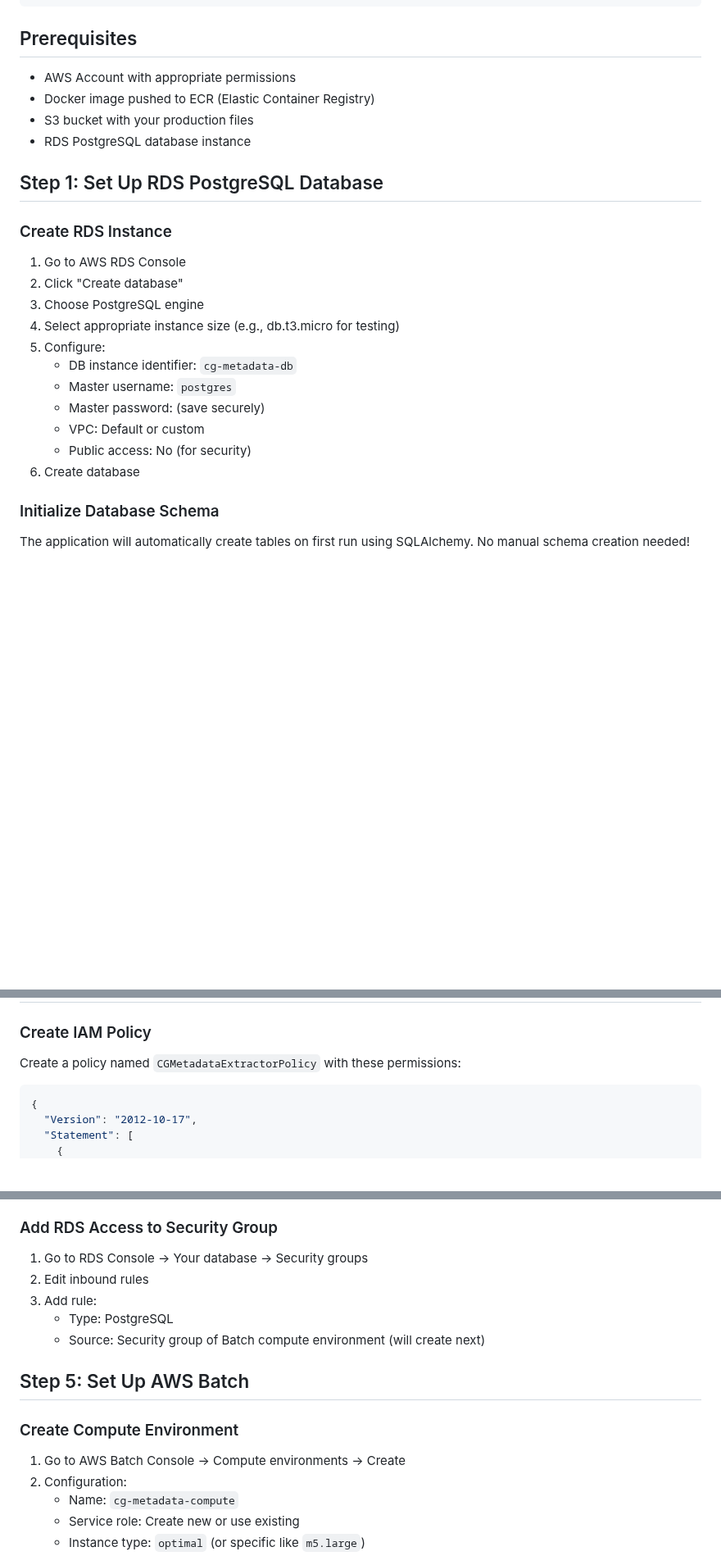
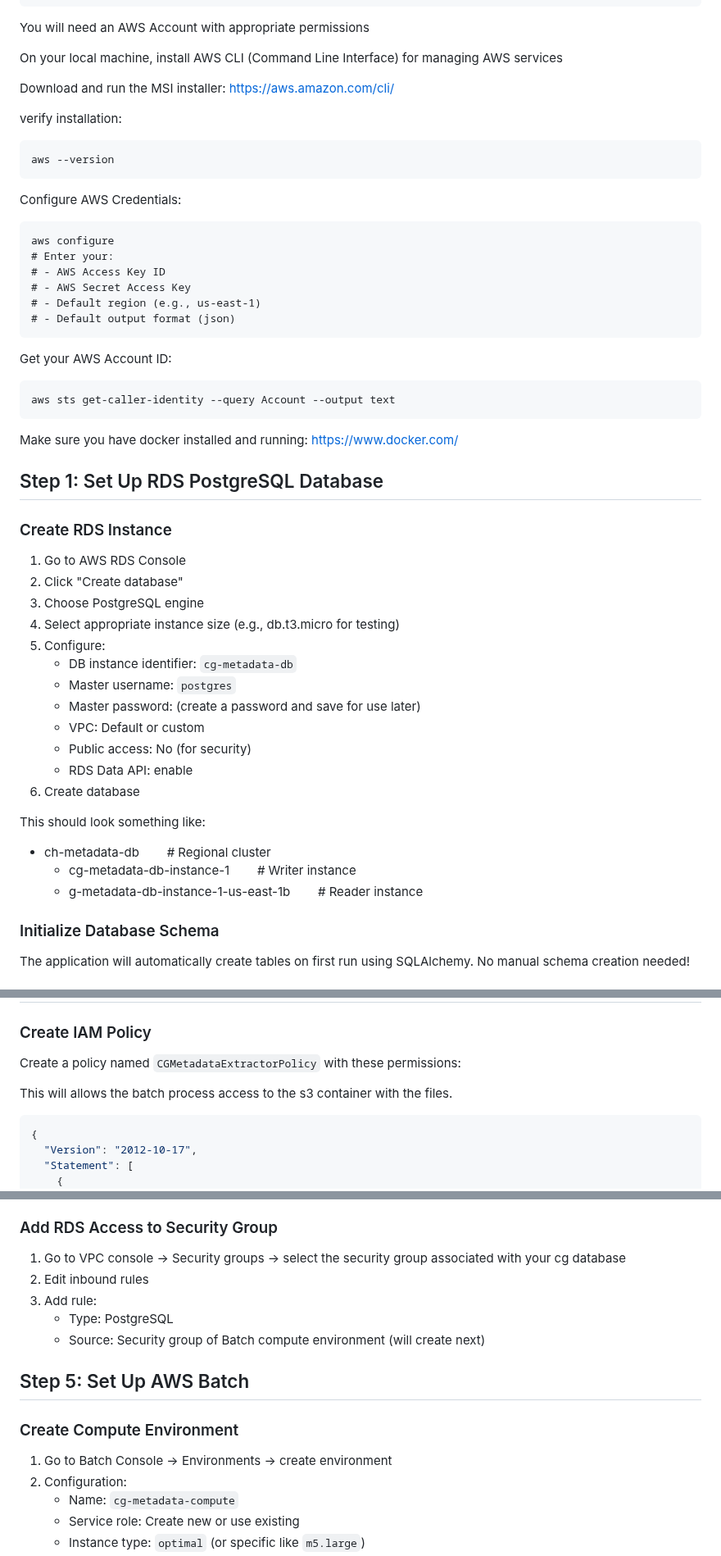
Before and after one commit to CameronDetig/CG_Production_Metadata_Extractor, a Markdown page: docs/aws-batch-deployment.md, 3 parts joined by grey strips. Shown at 82% size. Drawn GitHub-style; blank space fills up the shorter version.

````diff
--- a/docs/aws-batch-deployment.md
+++ b/docs/aws-batch-deployment.md
@@ -23,12 +23,33 @@ This guide covers deploying the CG Production Data Assistant to AWS Batch with S
 └─────────────────┘
 ```
 
-## Prerequisites
+You will need an AWS Account with appropriate permissions
 
-- AWS Account with appropriate permissions
-- Docker image pushed to ECR (Elastic Container Registry)
-- S3 bucket with your production files
-- RDS PostgreSQL database instance
+On your local machine, install AWS CLI (Command Line Interface) for managing AWS services
+
+Download and run the MSI installer: https://aws.amazon.com/cli/
+
+verify installation:
+```
+aws --version
+```
+
+Configure AWS Credentials:
+```
+aws configure
+# Enter your:
+# - AWS Access Key ID
+# - AWS Secret Access Key
+# - Default region (e.g., us-east-1)
+# - Default output format (json)
+```
+
+Get your AWS Account ID:
+```
+aws sts get-caller-identity --query Account --output text
+```
+
+Make sure you have docker installed and running: https://www.docker.com/
 
 ## Step 1: Set Up RDS PostgreSQL Database
 
@@ -41,10 +62,18 @@ This guide covers deploying the CG Production Data Assistant to AWS Batch with S
 5. Configure:
    - DB instance identifier: `cg-metadata-db`
    - Master username: `postgres`
-   - Master password: (save securely)
+   - Master password: (create a password and save for use later)
    - VPC: Default or custom
    - Public access: No (for security)
+   - RDS Data API: enable
 6. Create database
+
+
+This should look something like:
+- ch-metadata-db &nbsp;&nbsp;&nbsp;&nbsp;&nbsp;&nbsp;  # Regional cluster
+  - cg-metadata-db-instance-1 &nbsp;&nbsp;&nbsp;&nbsp;&nbsp;&nbsp; #  Writer instance
+  - g-metadata-db-instance-1-us-east-1b &nbsp;&nbsp;&nbsp;&nbsp;&nbsp;&nbsp; # Reader instance
+
 
 ### Initialize Database Schema
 
@@ -106,6 +135,8 @@ docker push <account-id>.dkr.ecr.us-east-1.amazonaws.com/cg-metadata-extractor:l
 
 Create a policy named `CGMetadataExtractorPolicy` with these permissions:
 
+This will allows the batch process access to the s3 container with the files.
+
 ```json
 {
   "Version": "2012-10-17",
@@ -145,7 +176,7 @@ Create a policy named `CGMetadataExtractorPolicy` with these permissions:
 
 ### Add RDS Access to Security Group
 
-1. Go to RDS Console → Your database → Security groups
+1. Go to VPC console → Security groups → select the security group associated with your cg database
 2. Edit inbound rules
 3. Add rule:
    - Type: PostgreSQL
@@ -155,7 +186,7 @@ Create a policy named `CGMetadataExtractorPolicy` with these permissions:
 
 ### Create Compute Environment
 
-1. Go to AWS Batch Console → Compute environments → Create
+1. Go to Batch Console → Environments → create environment
 2. Configuration:
    - Name: `cg-metadata-compute`
    - Service role: Create new or use existing
````
Also changed, not shown: other parts of docs/aws-batch-deployment.md (+55 -6 lines), docs/images/connect_to_db.png (added).
